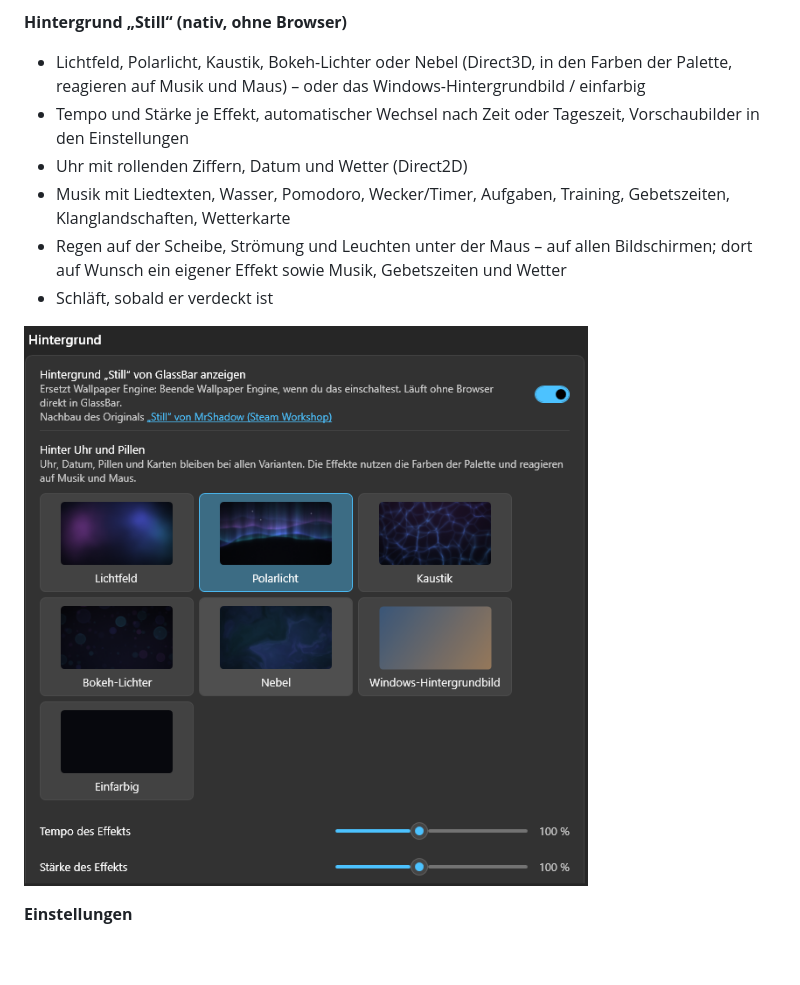
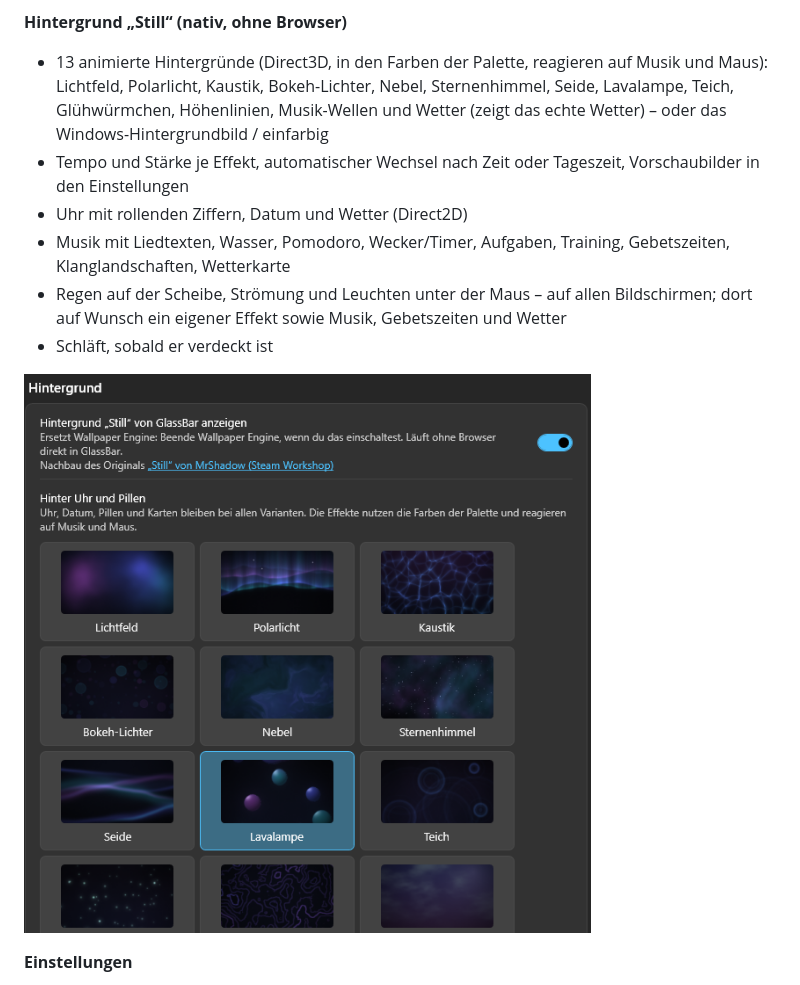
Before and after one commit to Xardas1906/GlassBar, a Markdown page: README.md, the part around the change. Rendered like a GitHub page; pictures changed too: docs/backgrounds.png; blank space fills up the shorter version.

```diff
--- a/README.md
+++ b/README.md
@@ -35,7 +35,9 @@
 - Start-Symbol personalisierbar: Kachel, Glas, nur Logo oder eigenes Bild, mit eigener Farbe und Logo-Stil
 
 **Hintergrund „Still“ (nativ, ohne Browser)**
-- Lichtfeld, Polarlicht, Kaustik, Bokeh-Lichter oder Nebel (Direct3D, in den Farben der Palette, reagieren auf Musik und Maus) – oder das Windows-Hintergrundbild / einfarbig
+- 13 animierte Hintergründe (Direct3D, in den Farben der Palette, reagieren auf Musik und Maus): Lichtfeld, Polarlicht,
+  Kaustik, Bokeh-Lichter, Nebel, Sternenhimmel, Seide, Lavalampe, Teich, Glühwürmchen, Höhenlinien, Musik-Wellen und Wetter
+  (zeigt das echte Wetter) – oder das Windows-Hintergrundbild / einfarbig
 - Tempo und Stärke je Effekt, automatischer Wechsel nach Zeit oder Tageszeit, Vorschaubilder in den Einstellungen
 - Uhr mit rollenden Ziffern, Datum und Wetter (Direct2D)
 - Musik mit Liedtexten, Wasser, Pomodoro, Wecker/Timer, Aufgaben, Training, Gebetszeiten, Klanglandschaften, Wetterkarte
```
Also changed, not shown: README.en.md (+3 -1 lines), 13 other files.
